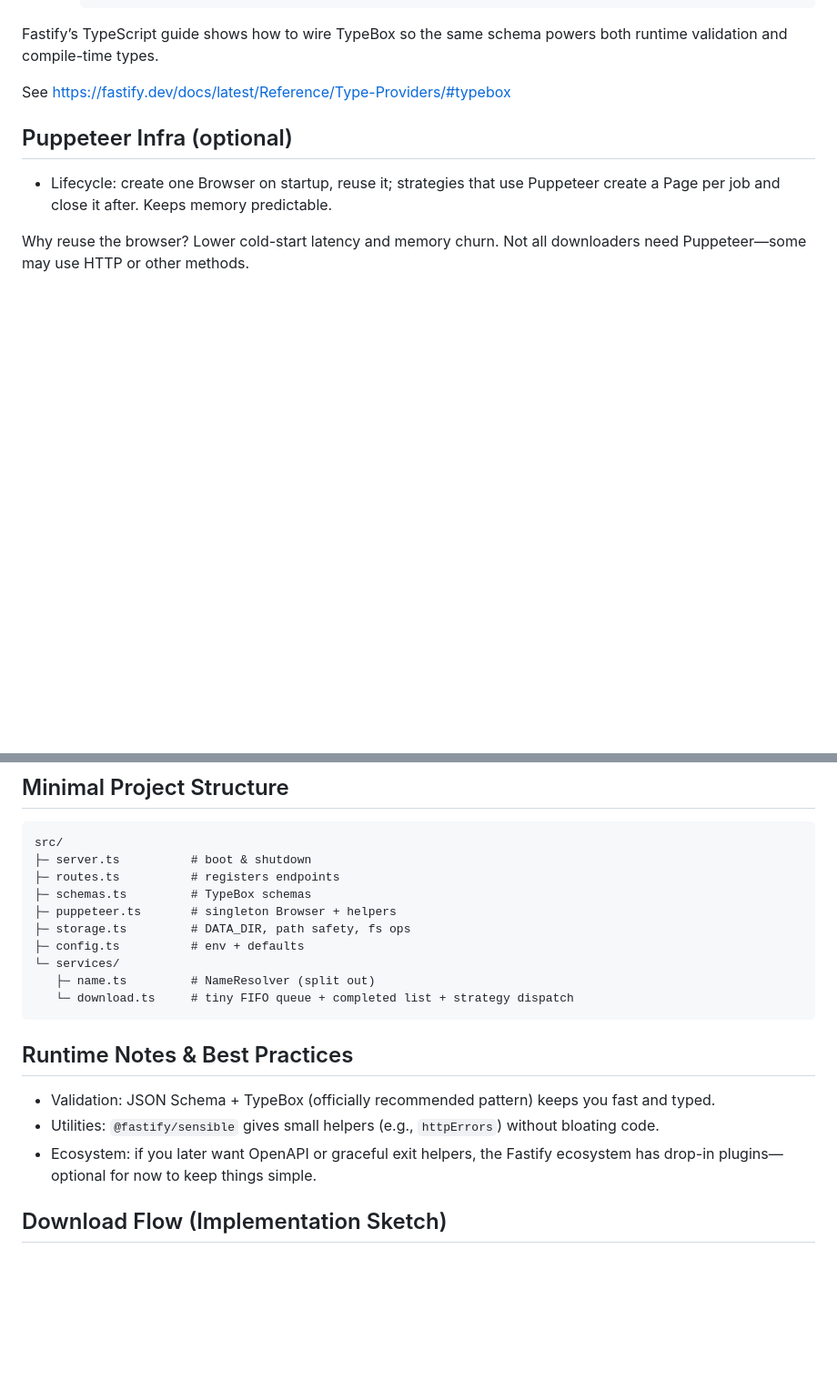
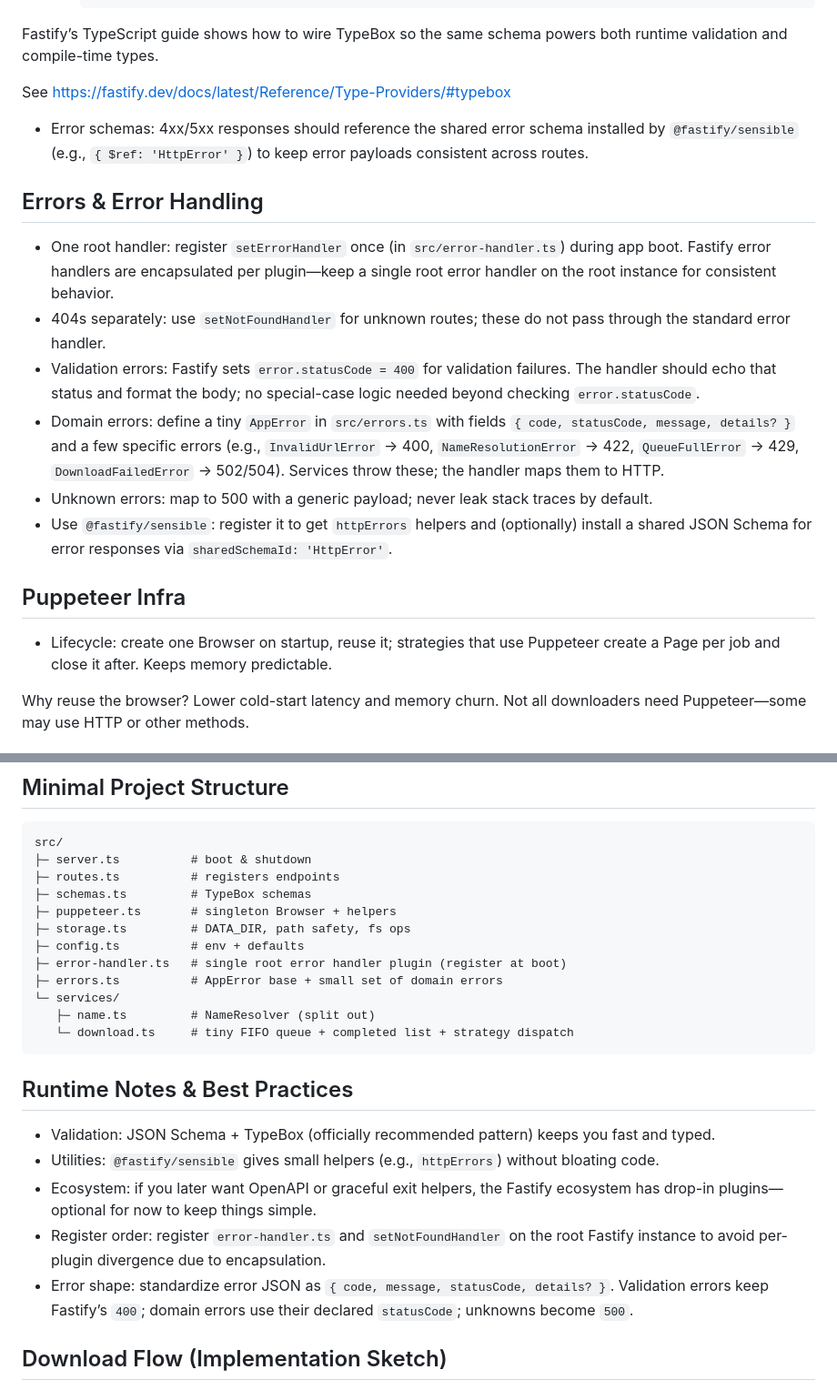
Before and after one commit to jonfk/utility-belt, a Markdown page: js/video-downloader-server/PLAN.md, 2 parts joined by grey strips. Shown: that part at 91% size. GitHub-like rendering; blank space fills up the shorter version.

Commit message:
docs(server): Outline error handling strategy

```diff
--- a/js/video-downloader-server/PLAN.md
+++ b/js/video-downloader-server/PLAN.md
@@ -82,7 +82,18 @@ Fastify’s TypeScript guide shows how to wire TypeBox so the same schema powers
 
 See https://fastify.dev/docs/latest/Reference/Type-Providers/#typebox
 
-## Puppeteer Infra (optional)
+- Error schemas: 4xx/5xx responses should reference the shared error schema installed by `@fastify/sensible` (e.g., `{ $ref: 'HttpError' }`) to keep error payloads consistent across routes.
+
+## Errors & Error Handling
+
+- One root handler: register `setErrorHandler` once (in `src/error-handler.ts`) during app boot. Fastify error handlers are encapsulated per plugin—keep a single root error handler on the root instance for consistent behavior.
+- 404s separately: use `setNotFoundHandler` for unknown routes; these do not pass through the standard error handler.
+- Validation errors: Fastify sets `error.statusCode = 400` for validation failures. The handler should echo that status and format the body; no special-case logic needed beyond checking `error.statusCode`.
+- Domain errors: define a tiny `AppError` in `src/errors.ts` with fields `{ code, statusCode, message, details? }` and a few specific errors (e.g., `InvalidUrlError` → 400, `NameResolutionError` → 422, `QueueFullError` → 429, `DownloadFailedError` → 502/504). Services throw these; the handler maps them to HTTP.
+- Unknown errors: map to 500 with a generic payload; never leak stack traces by default.
+- Use `@fastify/sensible`: register it to get `httpErrors` helpers and (optionally) install a shared JSON Schema for error responses via `sharedSchemaId: 'HttpError'`.
+
+## Puppeteer Infra
 
 - Lifecycle: create one Browser on startup, reuse it; strategies that use Puppeteer create a Page per job and close it after. Keeps memory predictable.
 
@@ -118,6 +129,8 @@ src/
 ├─ puppeteer.ts       # singleton Browser + helpers
 ├─ storage.ts         # DATA_DIR, path safety, fs ops
 ├─ config.ts          # env + defaults
+├─ error-handler.ts   # single root error handler plugin (register at boot)
+├─ errors.ts          # AppError base + small set of domain errors
 └─ services/
    ├─ name.ts         # NameResolver (split out)
    └─ download.ts     # tiny FIFO queue + completed list + strategy dispatch
@@ -128,6 +141,8 @@ src/
 - Validation: JSON Schema + TypeBox (officially recommended pattern) keeps you fast and typed.
 - Utilities: `@fastify/sensible` gives small helpers (e.g., `httpErrors`) without bloating code.
 - Ecosystem: if you later want OpenAPI or graceful exit helpers, the Fastify ecosystem has drop-in plugins—optional for now to keep things simple.
+- Register order: register `error-handler.ts` and `setNotFoundHandler` on the root Fastify instance to avoid per-plugin divergence due to encapsulation.
+- Error shape: standardize error JSON as `{ code, message, statusCode, details? }`. Validation errors keep Fastify’s `400`; domain errors use their declared `statusCode`; unknowns become `500`.
 
 ## Download Flow (Implementation Sketch)
 
```
